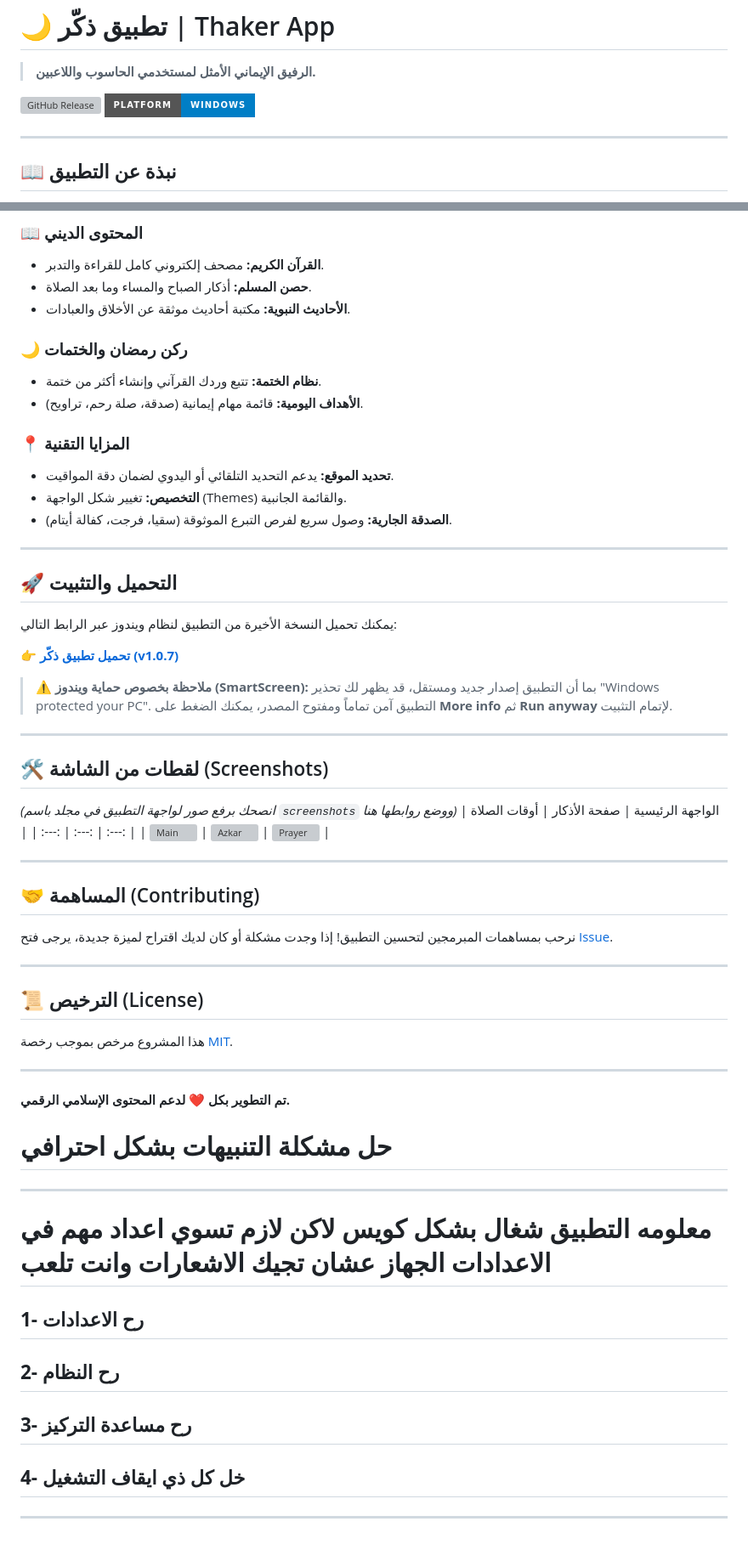
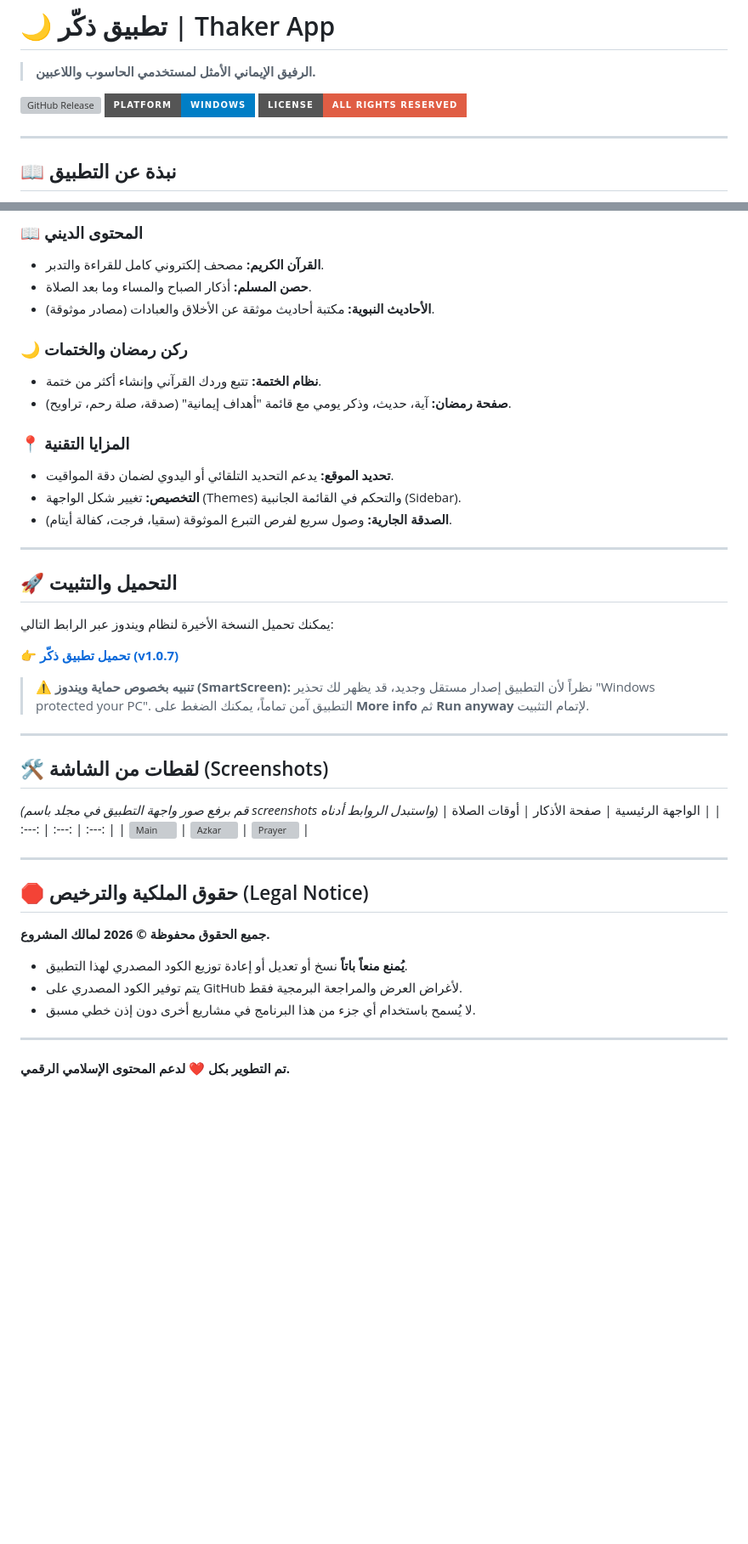
Before and after one commit to fa6z/thaker-app, a Markdown page: README.md, 2 parts joined by grey strips. Shown at 85% size. Rendered like a GitHub page; badges without logos; blank space fills up the shorter version; grey boxes are pictures that could not be loaded.

```diff
--- a/README.md
+++ b/README.md
@@ -3,6 +3,7 @@
 
 [![GitHub Release](https://img.shields.io/github/v/release/fa6z/thaker-app?style=for-the-badge&color=green)](https://github.com/fa6z/thaker-app/releases)
 [![Platform](https://img.shields.io/badge/Platform-Windows-blue?style=for-the-badge&logo=windows)](https://github.com/fa6z/thaker-app/releases)
+[![License](https://img.shields.io/badge/License-All%20Rights%20Reserved-red?style=for-the-badge)](LICENSE)
 
 ---
 
@@ -21,63 +22,45 @@
 ### 📖 المحتوى الديني
 * **القرآن الكريم:** مصحف إلكتروني كامل للقراءة والتدبر.
 * **حصن المسلم:** أذكار الصباح والمساء وما بعد الصلاة.
-* **الأحاديث النبوية:** مكتبة أحاديث موثقة عن الأخلاق والعبادات.
+* **الأحاديث النبوية:** مكتبة أحاديث موثقة عن الأخلاق والعبادات (مصادر موثوقة).
 
 ### 🌙 ركن رمضان والختمات
 * **نظام الختمة:** تتبع وردك القرآني وإنشاء أكثر من ختمة.
-* **الأهداف اليومية:** قائمة مهام إيمانية (صدقة، صلة رحم، تراويح).
+* **صفحة رمضان:** آية، حديث، وذكر يومي مع قائمة "أهداف إيمانية" (صدقة، صلة رحم، تراويح).
 
 ### 📍 المزايا التقنية
 * **تحديد الموقع:** يدعم التحديد التلقائي أو اليدوي لضمان دقة المواقيت.
-* **التخصيص:** تغيير شكل الواجهة (Themes) والقائمة الجانبية.
+* **التخصيص:** تغيير شكل الواجهة (Themes) والتحكم في القائمة الجانبية (Sidebar).
 * **الصدقة الجارية:** وصول سريع لفرص التبرع الموثوقة (سقيا، فرجت، كفالة أيتام).
 
 ---
 
 ## 🚀 التحميل والتثبيت
 
-يمكنك تحميل النسخة الأخيرة من التطبيق لنظام ويندوز عبر الرابط التالي:
+يمكنك تحميل النسخة الأخيرة لنظام ويندوز عبر الرابط التالي:
 
 👉 **[تحميل تطبيق ذكّر (v1.0.7)](https://github.com/fa6z/thaker-app/releases/download/v1.0.7/Thaker.App.Setup.1.0.7.exe)**
 
-> ⚠️ **ملاحظة بخصوص حماية ويندوز (SmartScreen):**
-> بما أن التطبيق إصدار جديد ومستقل، قد يظهر لك تحذير "Windows protected your PC". التطبيق آمن تماماً ومفتوح المصدر، يمكنك الضغط على **More info** ثم **Run anyway** لإتمام التثبيت.
+> ⚠️ **تنبيه بخصوص حماية ويندوز (SmartScreen):**
+> نظراً لأن التطبيق إصدار مستقل وجديد، قد يظهر لك تحذير "Windows protected your PC". التطبيق آمن تماماً، يمكنك الضغط على **More info** ثم **Run anyway** لإتمام التثبيت.
 
 ---
 
 ## 🛠️ لقطات من الشاشة (Screenshots)
-*(انصحك برفع صور لواجهة التطبيق في مجلد باسم `screenshots` ووضع روابطها هنا)*
+*(قم برفع صور واجهة التطبيق في مجلد باسم screenshots واستبدل الروابط أدناه)*
 | الواجهة الرئيسية | صفحة الأذكار | أوقات الصلاة |
 | :---: | :---: | :---: |
 | ![Main](https://via.placeholder.com/200) | ![Azkar](https://via.placeholder.com/200) | ![Prayer](https://via.placeholder.com/200) |
 
 ---
 
-## 🤝 المساهمة (Contributing)
-نرحب بمساهمات المبرمجين لتحسين التطبيق! إذا وجدت مشكلة أو كان لديك اقتراح لميزة جديدة، يرجى فتح [Issue](https://github.com/fa6z/thaker-app/issues).
+## 🛑 حقوق الملكية والترخيص (Legal Notice)
+**جميع الحقوق محفوظة © 2026 لمالك المشروع.**
 
----
-
-## 📜 الترخيص (License)
-هذا المشروع مرخص بموجب رخصة [MIT](LICENSE).
+* **يُمنع منعاً باتاً** نسخ أو تعديل أو إعادة توزيع الكود المصدري لهذا التطبيق.
+* يتم توفير الكود المصدري على GitHub لأغراض العرض والمراجعة البرمجية فقط.
+* لا يُسمح باستخدام أي جزء من هذا البرنامج في مشاريع أخرى دون إذن خطي مسبق.
 
 ---
 
 **تم التطوير بكل ❤️ لدعم المحتوى الإسلامي الرقمي.**
-
-
-
-
-
-
-# حل مشكلة التنبيهات بشكل احترافي
-
----------------------------
-# **معلومه التطبيق شغال بشكل كويس لاكن لازم تسوي اعداد مهم في الاعدادات الجهاز عشان تجيك الاشعارات وانت تلعب**
-
-## **1- رح الاعدادات**
-## **2- رح النظام**
-## **3- رح مساعدة التركيز**
-## **4- خل كل ذي ايقاف التشغيل**
-
----------------------------
```
